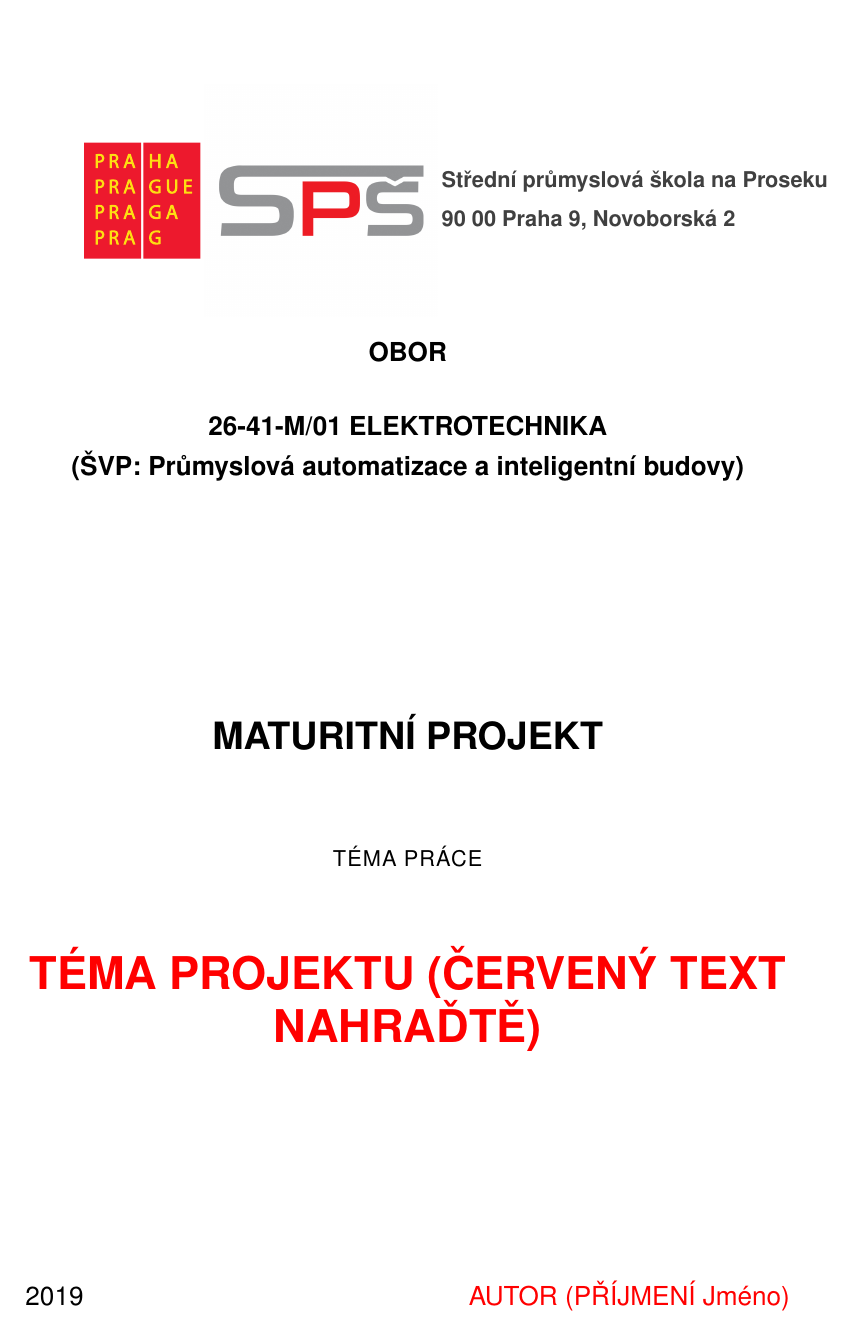
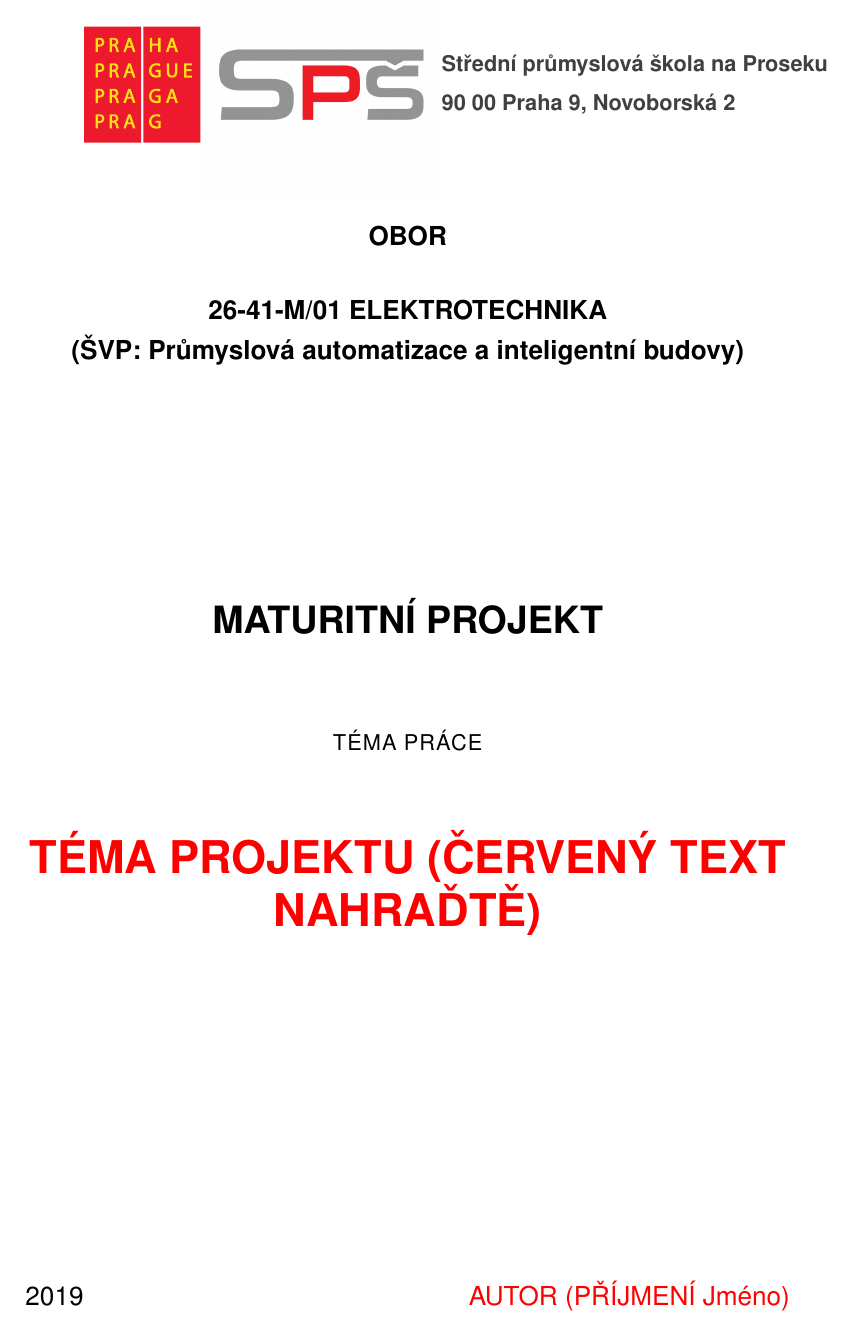
Before and after one commit to AdamVerner/oscilo, a LaTeX document (docs/template/template.tex): page 1 of 12. Compiled offline with pdfLaTeX.

Commit message:
shift top margin in titlepage

```diff
--- a/docs/template/template.tex
+++ b/docs/template/template.tex
@@ -15,7 +15,9 @@
 
 % right should be 2, but that behaves weridly
 % copied from LibreOffice
-\usepackage[left=3cm, right=3cm, top=1.25cm, bottom=2.5cm,includehead,includefoot]{geometry}
+\usepackage[left=3cm, right=3cm, top=-1cm, bottom=2.5cm,includehead,includefoot]{geometry}
+
+
 
 % header & footer START
 \usepackage{fancyhdr}
```
Also changed, not shown: docs/template/template.tex (5 more changed lines).
